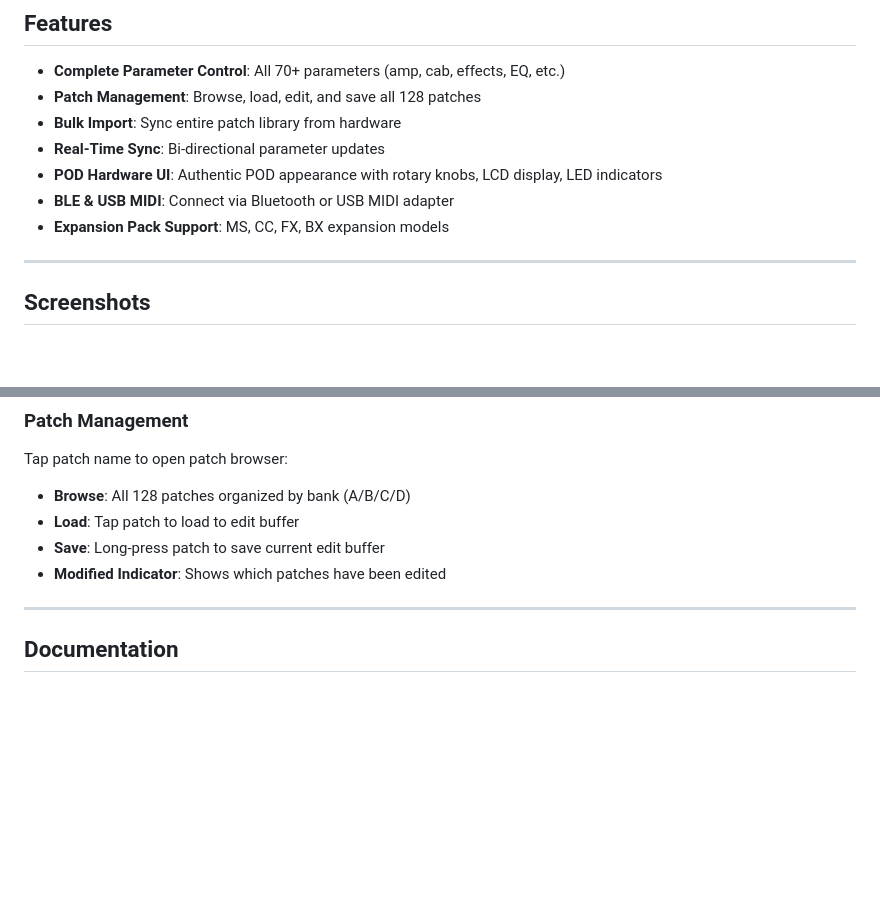
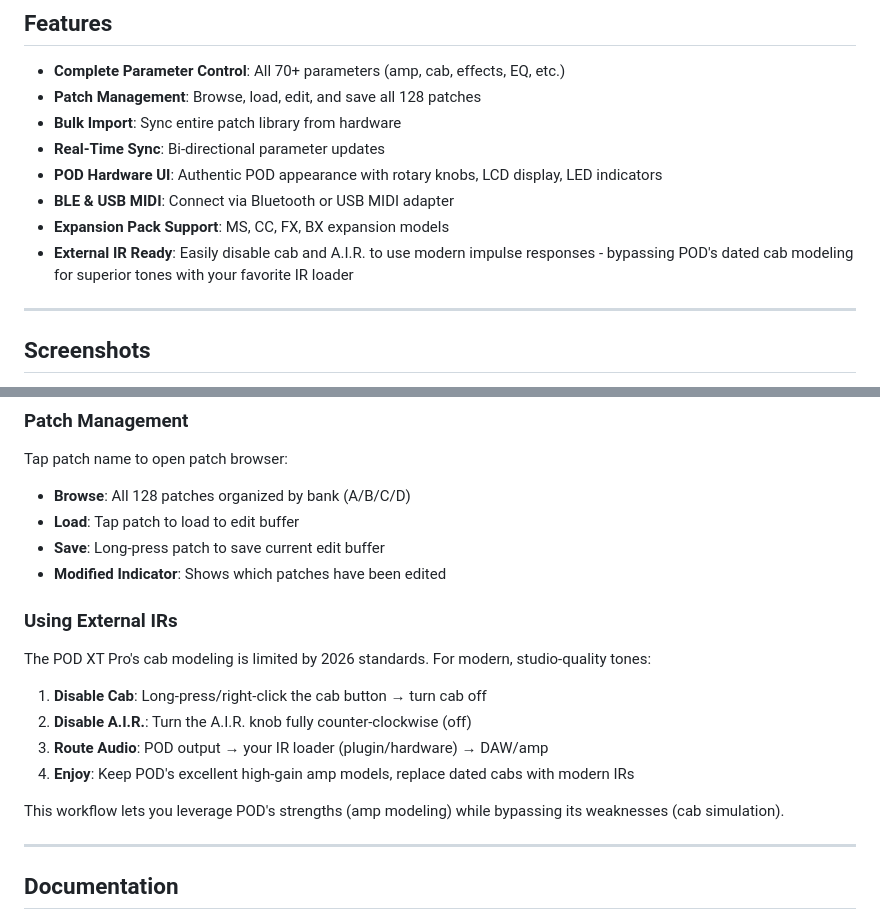
Before and after one commit to bhsardinha/pod_flutter, a Markdown page: README.md, 2 parts joined by grey strips. Drawn GitHub-style; blank space fills up the shorter version.

Commit message:
Highlight external IR support for modern cab simulation
- Add external IR feature to features list
- Add dedicated "Using External IRs" section in Usage
- Emphasize POD's strength (amp modeling) vs weakness (cab modeling)
- Provide clear workflow for disabling cab and A.I.R. for IR use

This addresses the POD's most dated aspect (cab modeling) by making it
easy for users to bypass it with modern IR loaders while keeping the
excellent high-gain amp tones.

Co-Authored-By: Claude Sonnet 4.5 <noreply@anthropic.com>

```diff
--- a/README.md
+++ b/README.md
@@ -21,6 +21,7 @@ Control all parameters, manage patches, and sync with your POD XT Pro hardware v
 - **POD Hardware UI**: Authentic POD appearance with rotary knobs, LCD display, LED indicators
 - **BLE & USB MIDI**: Connect via Bluetooth or USB MIDI adapter
 - **Expansion Pack Support**: MS, CC, FX, BX expansion models
+- **External IR Ready**: Easily disable cab and A.I.R. to use modern impulse responses - bypassing POD's dated cab modeling for superior tones with your favorite IR loader
 
 ---
 
@@ -186,6 +187,17 @@ Tap patch name to open patch browser:
 - **Save**: Long-press patch to save current edit buffer
 - **Modified Indicator**: Shows which patches have been edited
 
+### Using External IRs
+
+The POD XT Pro's cab modeling is limited by 2026 standards. For modern, studio-quality tones:
+
+1. **Disable Cab**: Long-press/right-click the cab button → turn cab off
+2. **Disable A.I.R.**: Turn the A.I.R. knob fully counter-clockwise (off)
+3. **Route Audio**: POD output → your IR loader (plugin/hardware) → DAW/amp
+4. **Enjoy**: Keep POD's excellent high-gain amp models, replace dated cabs with modern IRs
+
+This workflow lets you leverage POD's strengths (amp modeling) while bypassing its weaknesses (cab simulation).
+
 ---
 
 ## Documentation
```
